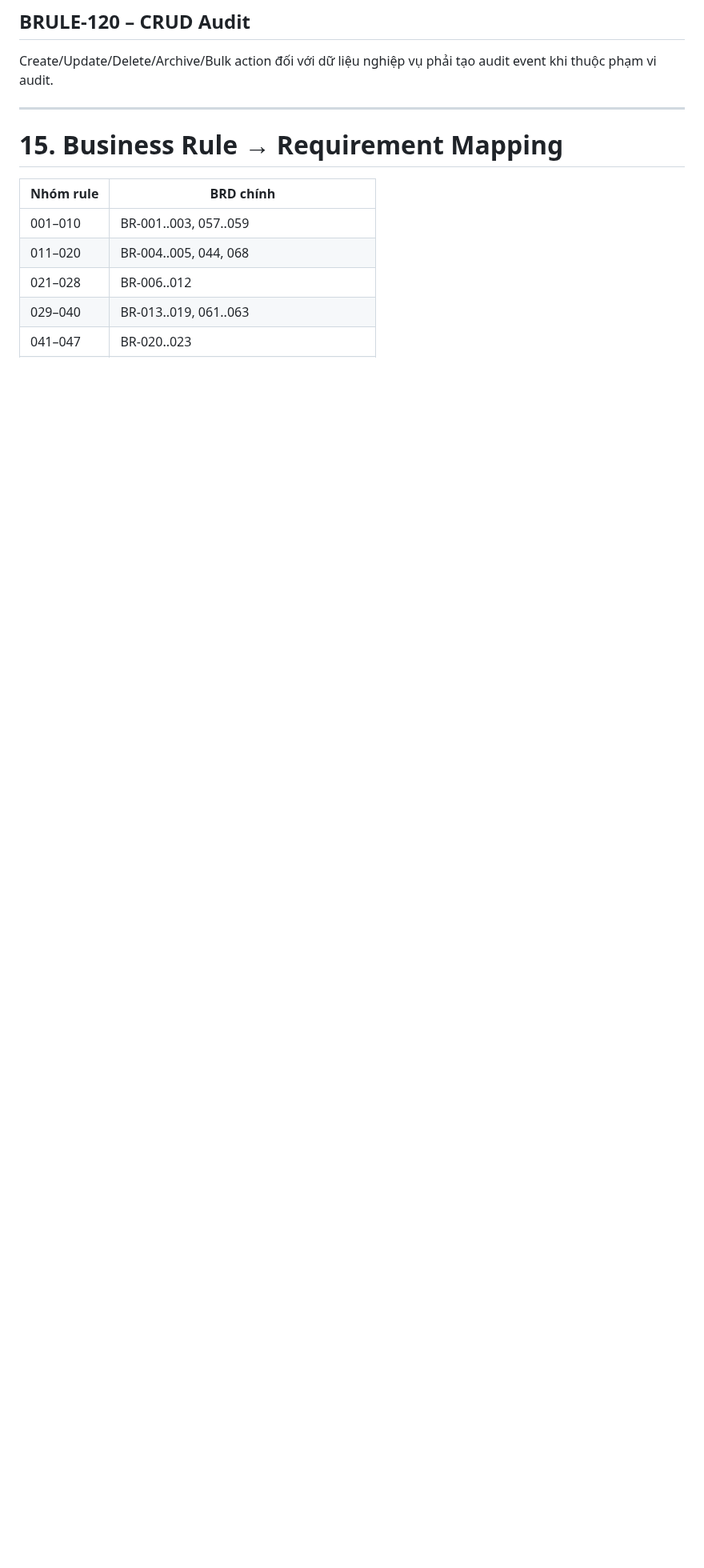
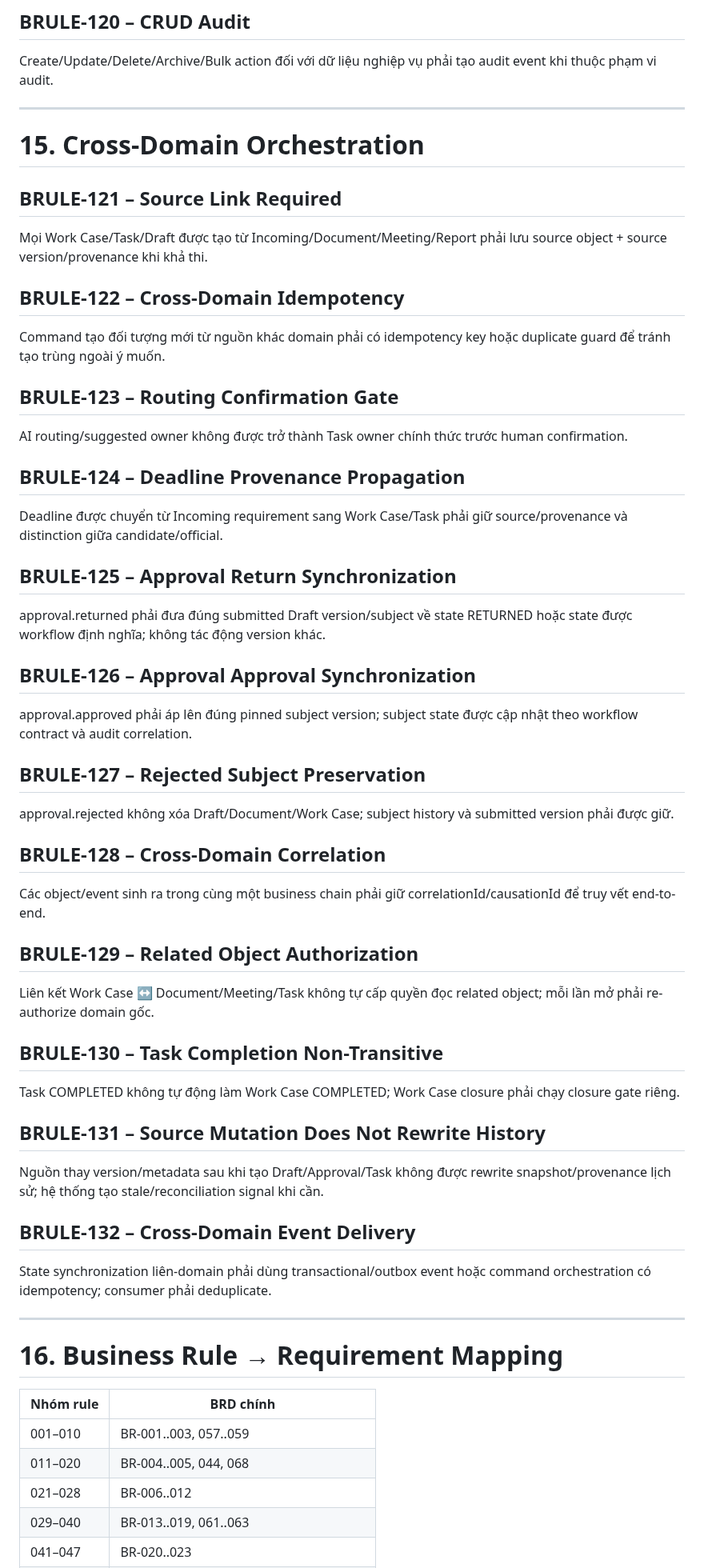
Before and after one commit to thinv/VWork, a Markdown page: docs/02-requirements/VWORK-BUSINESS-RULE-CATALOG-v1.0.md, the part around one of its changes. Shown at 80% size. Rendered like a GitHub page; blank space fills up the shorter version.

Commit message:
docs(requirements): add cross-domain orchestration rules

```diff
--- a/docs/02-requirements/VWORK-BUSINESS-RULE-CATALOG-v1.0.md
+++ b/docs/02-requirements/VWORK-BUSINESS-RULE-CATALOG-v1.0.md
@@ -439,7 +439,47 @@ Create/Update/Delete/Archive/Bulk action đối với dữ liệu nghiệp vụ
 
 ---
 
-# 15. Business Rule → Requirement Mapping
+
+# 15. Cross-Domain Orchestration
+
+## BRULE-121 – Source Link Required
+Mọi Work Case/Task/Draft được tạo từ Incoming/Document/Meeting/Report phải lưu source object + source version/provenance khi khả thi.
+
+## BRULE-122 – Cross-Domain Idempotency
+Command tạo đối tượng mới từ nguồn khác domain phải có idempotency key hoặc duplicate guard để tránh tạo trùng ngoài ý muốn.
+
+## BRULE-123 – Routing Confirmation Gate
+AI routing/suggested owner không được trở thành Task owner chính thức trước human confirmation.
+
+## BRULE-124 – Deadline Provenance Propagation
+Deadline được chuyển từ Incoming requirement sang Work Case/Task phải giữ source/provenance và distinction giữa candidate/official.
+
+## BRULE-125 – Approval Return Synchronization
+approval.returned phải đưa đúng submitted Draft version/subject về state RETURNED hoặc state được workflow định nghĩa; không tác động version khác.
+
+## BRULE-126 – Approval Approval Synchronization
+approval.approved phải áp lên đúng pinned subject version; subject state được cập nhật theo workflow contract và audit correlation.
+
+## BRULE-127 – Rejected Subject Preservation
+approval.rejected không xóa Draft/Document/Work Case; subject history và submitted version phải được giữ.
+
+## BRULE-128 – Cross-Domain Correlation
+Các object/event sinh ra trong cùng một business chain phải giữ correlationId/causationId để truy vết end-to-end.
+
+## BRULE-129 – Related Object Authorization
+Liên kết Work Case ↔ Document/Meeting/Task không tự cấp quyền đọc related object; mỗi lần mở phải re-authorize domain gốc.
+
+## BRULE-130 – Task Completion Non-Transitive
+Task COMPLETED không tự động làm Work Case COMPLETED; Work Case closure phải chạy closure gate riêng.
+
+## BRULE-131 – Source Mutation Does Not Rewrite History
+Nguồn thay version/metadata sau khi tạo Draft/Approval/Task không được rewrite snapshot/provenance lịch sử; hệ thống tạo stale/reconciliation signal khi cần.
+
+## BRULE-132 – Cross-Domain Event Delivery
+State synchronization liên-domain phải dùng transactional/outbox event hoặc command orchestration có idempotency; consumer phải deduplicate.
+
+---
+# 16. Business Rule → Requirement Mapping
 
 | Nhóm rule | BRD chính |
 |---|---|
```
Also changed, not shown: other parts of docs/02-requirements/VWORK-BUSINESS-RULE-CATALOG-v1.0.md (+3 -2 lines).
